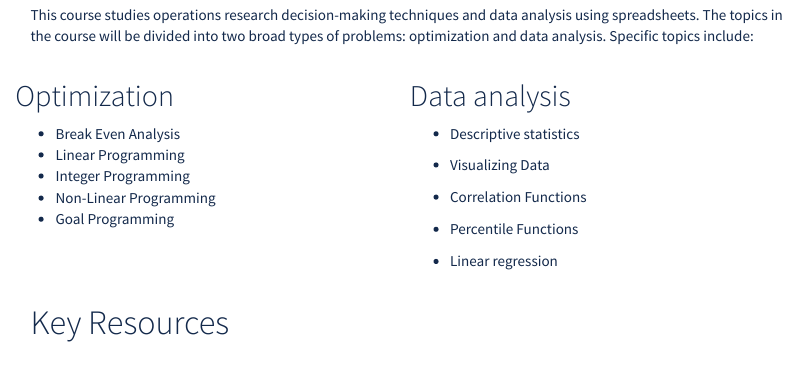
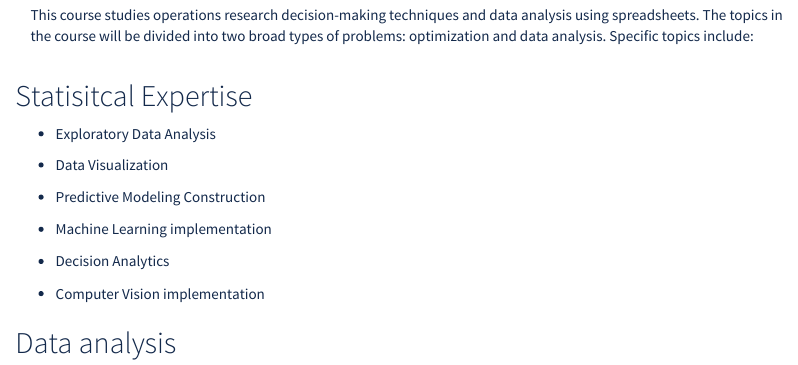
Before and after one commit to laolucharles1/laolucharles1.github.io, an R Markdown document (index.Rmd.rmd.rmd): the page in a window 1100 px wide, from 130 px down. Rendered offline with R 4.5, knitr and Pandoc, with nearby package versions; a font, LaTeX package, included part or bibliography that could not be used is replaced or left out; menus at the side of the page are left out.

Commit message:
Update index.Rmd.rmd.rmd

```diff
--- a/index.Rmd.rmd.rmd
+++ b/index.Rmd.rmd.rmd
@@ -70,13 +70,14 @@ This course studies operations research decision-making techniques and data anal
 <div class="row">
   <div class="column">
 
-## Optimization
+## Statisitcal Expertise
 
--	Break Even Analysis
--	Linear Programming
-- Integer Programming
--	Non-Linear Programming
--	Goal Programming
+-	Exploratory Data Analysis
+-	Data Visualization
+- Predictive Modeling Construction
+-	Machine Learning implementation
+-	Decision Analytics
+- Computer Vision implementation
 
   </div>
   <div class="column">
```
